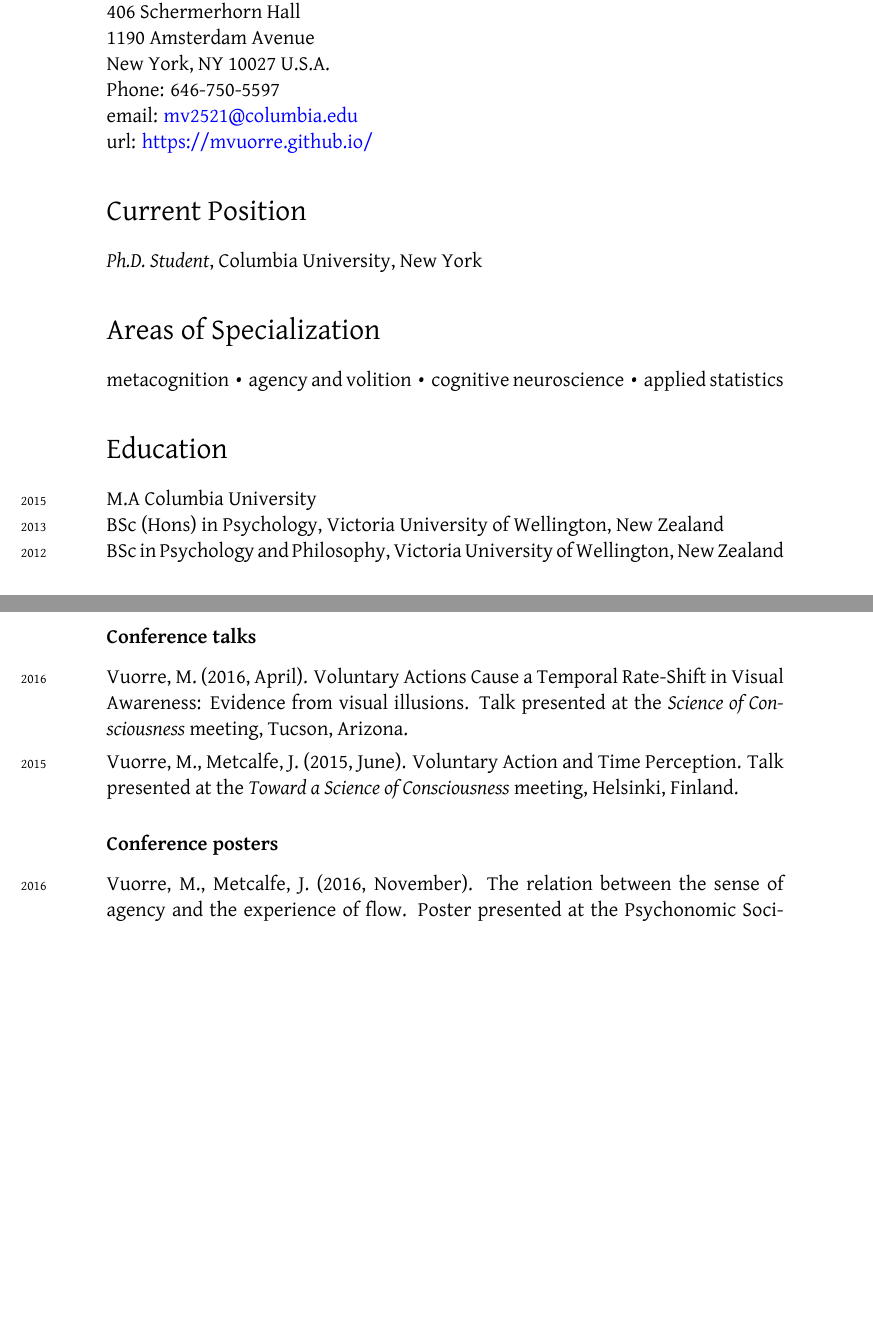
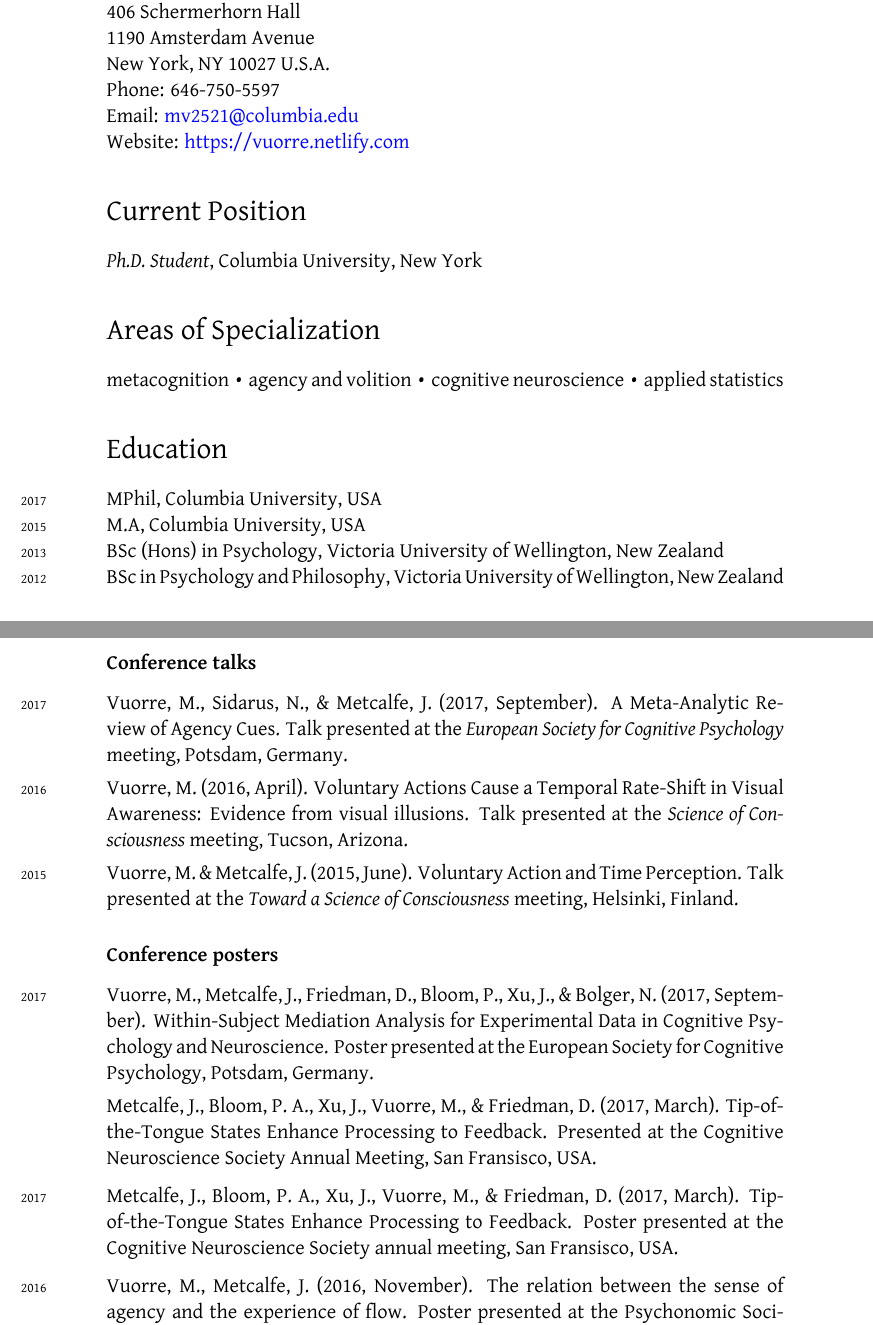
Before and after one commit to mvuorre/CV, a LaTeX document (source/vuorre-matti.tex): two parts of pages 1 and 3 of 4, joined at a grey line, cut so that both start at the same text, the shorter picture padded with empty space. Compiled offline with XeLaTeX; a missing font is replaced by an installed copy or a similar font.

Commit message:
Added 1 talk and 2 posters.

```diff
--- a/source/vuorre-matti.tex
+++ b/source/vuorre-matti.tex
@@ -47,8 +47,8 @@
 New York, NY 10027
 U.S.A.\\
 Phone: 646-750-5597\\
-email: \href{mailto:mv2521@columbia.edu}{mv2521@columbia.edu}\\
-\textsc{url}: \href{https://mvuorre.github.io/}{https://mvuorre.github.io/}
+Email: \href{mailto:mv2521@columbia.edu}{mv2521@columbia.edu}\\
+\textsc{Website}: \href{https://vuorre.netlify.com}{https://vuorre.netlify.com}
 
 %%\hrule
 \section*{Current Position}
@@ -61,7 +61,8 @@
 %\hrule
 \section*{Education}
 \noindent
-\years{2015}\textsc{M.A} Columbia University\\
+\years{2017}\textsc{MPhil}, Columbia University, USA\\
+\years{2015}\textsc{M.A}, Columbia University, USA\\
 \years{2013}\textsc{BSc (Hons)} in Psychology, Victoria University of Wellington, New Zealand\\
 \years{2012}\textsc{BSc} in Psychology and Philosophy, Victoria University of Wellington, New Zealand
 
@@ -100,9 +101,13 @@
 
 \subsection*{Conference talks}
 \noindent
+\years{2017}Vuorre, M., Sidarus, N., \amper{} Metcalfe, J. (2017, September). A Meta-Analytic Review of Agency Cues. Talk presented at the \emph{European Society for Cognitive Psychology} meeting, Potsdam, Germany. \\[.15cm]
 \years{2016}Vuorre, M. (2016, April). Voluntary Actions Cause a Temporal Rate-Shift in Visual Awareness: Evidence from visual illusions. Talk presented at the \emph{Science of Consciousness} meeting, Tucson, Arizona.\\[.15cm]
-\years{2015}Vuorre, M., Metcalfe, J. (2015, June). Voluntary Action and Time Perception. Talk presented at the \emph{Toward a Science of Consciousness} meeting, Helsinki, Finland.
+\years{2015}Vuorre, M. \amper{} Metcalfe, J. (2015, June). Voluntary Action and Time Perception. Talk presented at the \emph{Toward a Science of Consciousness} meeting, Helsinki, Finland.
 
 \subsection*{Conference posters}
 \noindent
+\years{2017}Vuorre, M., Metcalfe, J., Friedman, D., Bloom, P., Xu, J., \amper{} Bolger, N. (2017, September). Within-Subject Mediation Analysis for Experimental Data in Cognitive Psychology and Neuroscience. Poster presented at the European Society for Cognitive Psychology, Potsdam, Germany.\\[.15cm]
+Metcalfe, J., Bloom, P. A., Xu, J., Vuorre, M., \amper{} Friedman, D. (2017, March). Tip-of-the-Tongue States Enhance Processing to Feedback. Presented at the Cognitive Neuroscience Society Annual Meeting, San Fransisco, USA.\\[.25cm]
+\years{2017}Metcalfe, J., Bloom, P. A., Xu, J., Vuorre, M., \amper{} Friedman, D. (2017, March). Tip-of-the-Tongue States Enhance Processing to Feedback. Poster presented at the Cognitive Neuroscience Society annual meeting, San Fransisco, USA.\\[.25cm]
 \years{2016}Vuorre, M., Metcalfe, J. (2016, November). The relation between the sense of agency and the experience of flow. Poster presented at the Psychonomic Society annual meeting, Boston, USA.\\[.15cm]
```
Also changed, not shown: source/vuorre-matti.tex (4 more changed lines).
